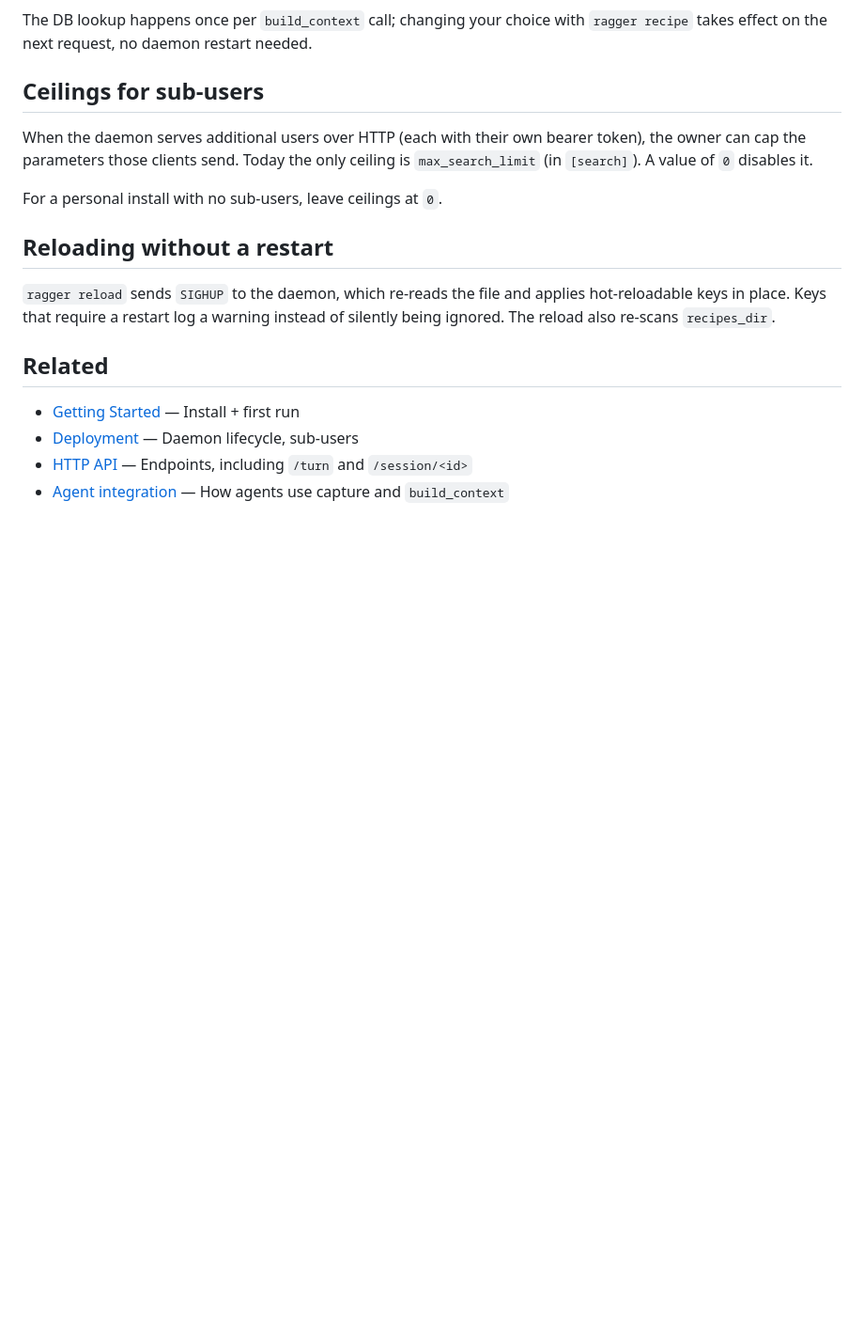
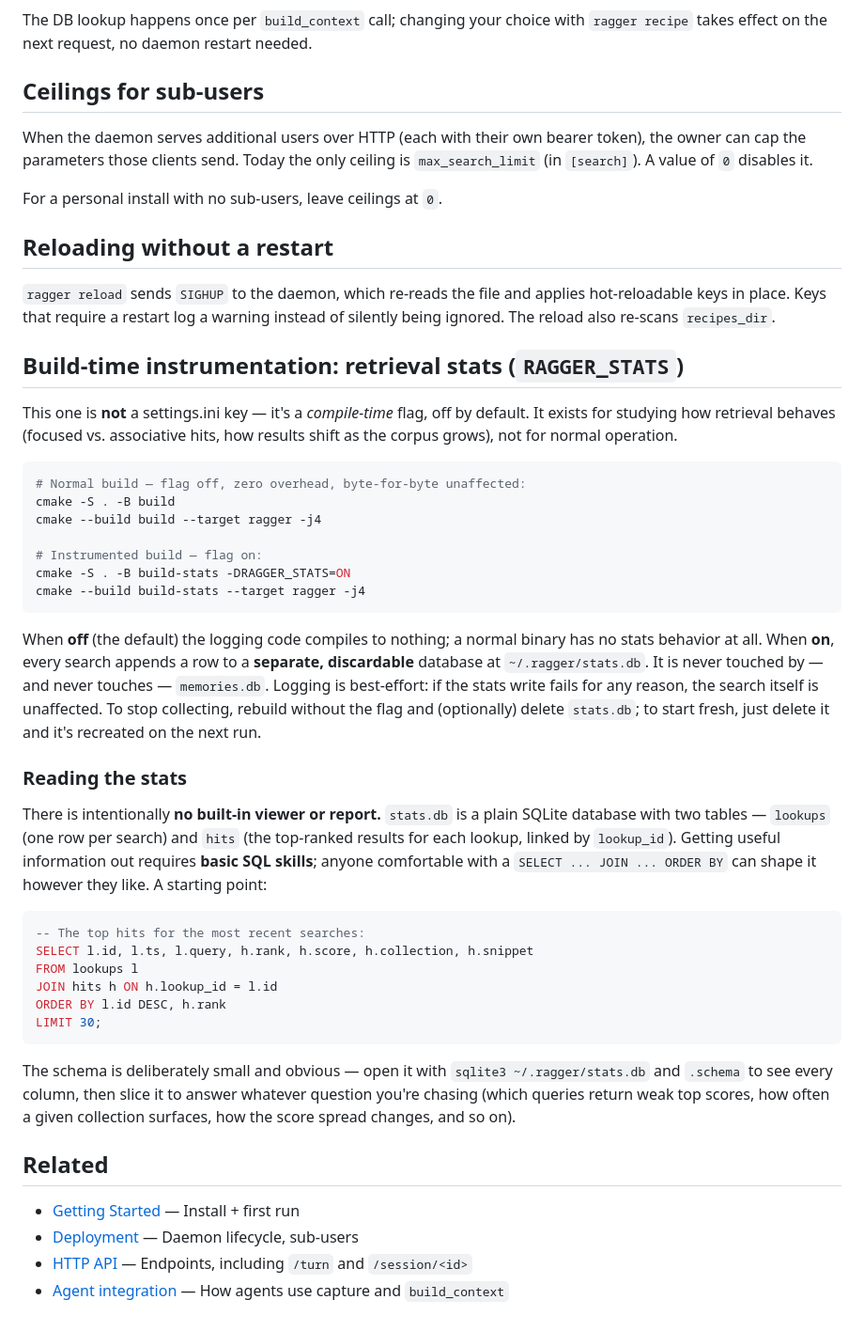
Before and after one commit to diskerror/ragger.cpp, a Markdown page: docs/configuration.md, the part around the change. Shown at 94% size. Drawn GitHub-style; blank space fills up the shorter version.

Commit message:
docs(stats): document the RAGGER_STATS compile-time instrumentation flag
Explain that RAGGER_STATS is a build-time flag (not a settings.ini key),
off by default with zero overhead, and when on logs each search to a
separate, discardable ~/.ragger/stats.db that never touches memories.db.
Note that reading it requires basic SQL skills — there is no built-in
viewer by design — and give a working JOIN starter query plus a pointer
to .schema for anyone who wants to slice it further.

````diff
--- a/docs/configuration.md
+++ b/docs/configuration.md
@@ -227,6 +227,53 @@ and applies hot-reloadable keys in place. Keys that require a restart
 log a warning instead of silently being ignored. The reload also
 re-scans `recipes_dir`.
 
+## Build-time instrumentation: retrieval stats (`RAGGER_STATS`)
+
+This one is **not** a settings.ini key — it's a *compile-time* flag, off by
+default. It exists for studying how retrieval behaves (focused vs. associative
+hits, how results shift as the corpus grows), not for normal operation.
+
+```bash
+# Normal build — flag off, zero overhead, byte-for-byte unaffected:
+cmake -S . -B build
+cmake --build build --target ragger -j4
+
+# Instrumented build — flag on:
+cmake -S . -B build-stats -DRAGGER_STATS=ON
+cmake --build build-stats --target ragger -j4
+```
+
+When **off** (the default) the logging code compiles to nothing; a normal
+binary has no stats behavior at all. When **on**, every search appends a row
+to a **separate, discardable** database at `~/.ragger/stats.db`. It is never
+touched by — and never touches — `memories.db`. Logging is best-effort: if the
+stats write fails for any reason, the search itself is unaffected. To stop
+collecting, rebuild without the flag and (optionally) delete `stats.db`; to
+start fresh, just delete it and it's recreated on the next run.
+
+### Reading the stats
+
+There is intentionally **no built-in viewer or report.** `stats.db` is a plain
+SQLite database with two tables — `lookups` (one row per search) and `hits`
+(the top-ranked results for each lookup, linked by `lookup_id`). Getting useful
+information out requires **basic SQL skills**; anyone comfortable with a
+`SELECT ... JOIN ... ORDER BY` can shape it however they like. A starting
+point:
+
+```sql
+-- The top hits for the most recent searches:
+SELECT l.id, l.ts, l.query, h.rank, h.score, h.collection, h.snippet
+FROM lookups l
+JOIN hits h ON h.lookup_id = l.id
+ORDER BY l.id DESC, h.rank
+LIMIT 30;
+```
+
+The schema is deliberately small and obvious — open it with `sqlite3
+~/.ragger/stats.db` and `.schema` to see every column, then slice it to answer
+whatever question you're chasing (which queries return weak top scores, how
+often a given collection surfaces, how the score spread changes, and so on).
+
 ## Related
 
 - [Getting Started](getting-started.md) — Install + first run
````
